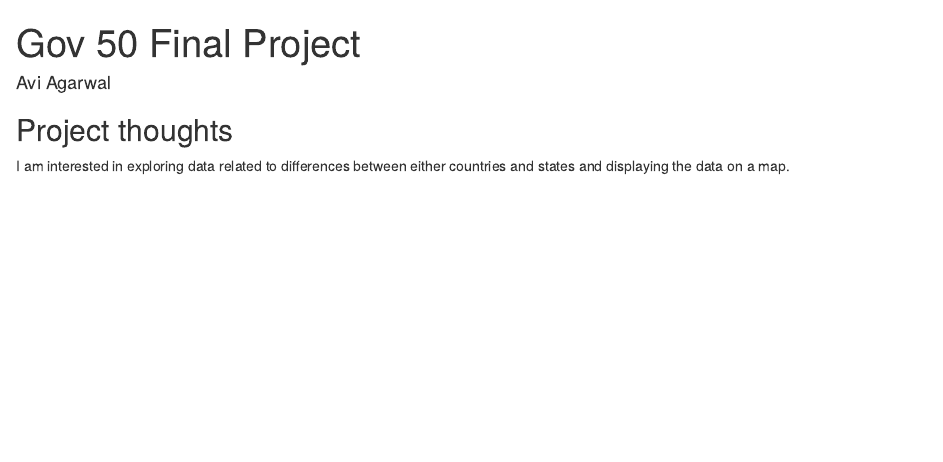
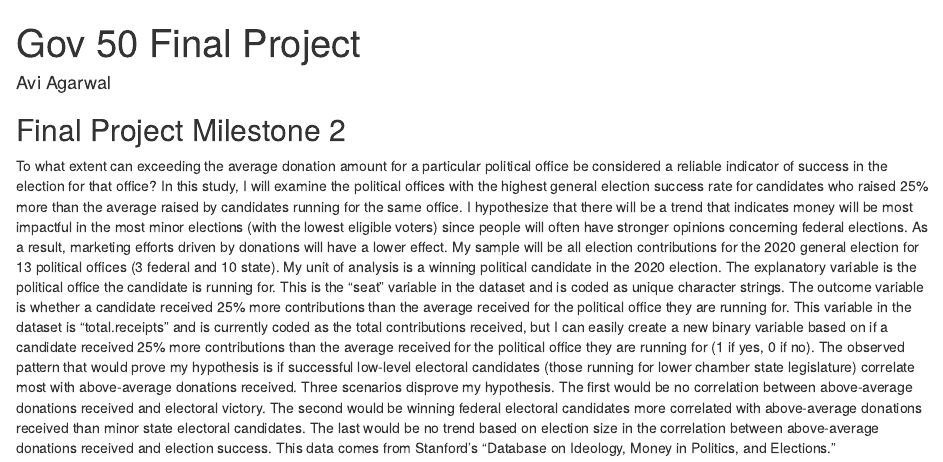
Before and after one commit to AviAgarwal27/gov50-final-project, an R Markdown document (index.Rmd): the page in a window 1100 px wide, from its top. Rendered offline with R 4.5, knitr and Pandoc, with nearby package versions; drawn as R Markdown's standard HTML page in place of the format the file asks for.

Commit message:
Milestone 2

```diff
--- a/index.Rmd
+++ b/index.Rmd
@@ -9,6 +9,6 @@ output:
 
 
 
-## Project thoughts
+## Final Project Milestone 2
 
-I am interested in exploring data related to differences between either countries and states and displaying the data on a map.
+To what extent can exceeding the average donation amount for a particular political office be considered a reliable indicator of success in the election for that office? In this study, I will examine the political offices with the highest general election success rate for candidates who raised 25% more than the average raised by candidates running for the same office. I hypothesize that there will be a trend that indicates money will be most impactful in the most minor elections (with the lowest eligible voters) since people will often have stronger opinions concerning federal elections. As a result, marketing efforts driven by donations will have a lower effect. My sample will be all election contributions for the 2020 general election for 13 political offices (3 federal and 10 state). My unit of analysis is a winning political candidate in the 2020 election. The explanatory variable is the political office the candidate is running for. This is the “seat” variable in the dataset and is coded as unique character strings. The outcome variable is whether a candidate received 25% more contributions than the average received for the political office they are running for. This variable in the dataset is “total.receipts” and is currently coded as the total contributions received, but I can easily create a new binary variable based on if a candidate received 25% more contributions than the average received for the political office they are running for (1 if yes, 0 if no). The observed pattern that would prove my hypothesis is if successful low-level electoral candidates (those running for lower chamber state legislature) correlate most with above-average donations received. Three scenarios disprove my hypothesis. The first would be no correlation between above-average donations received and electoral victory. The second would be winning federal electoral candidates more correlated with above-average donations received than minor state electoral candidates. The last would be no trend based on election size in the correlation between above-average donations received and election success. This data comes from Stanford's “Database on Ideology, Money in Politics, and Elections.”
```
